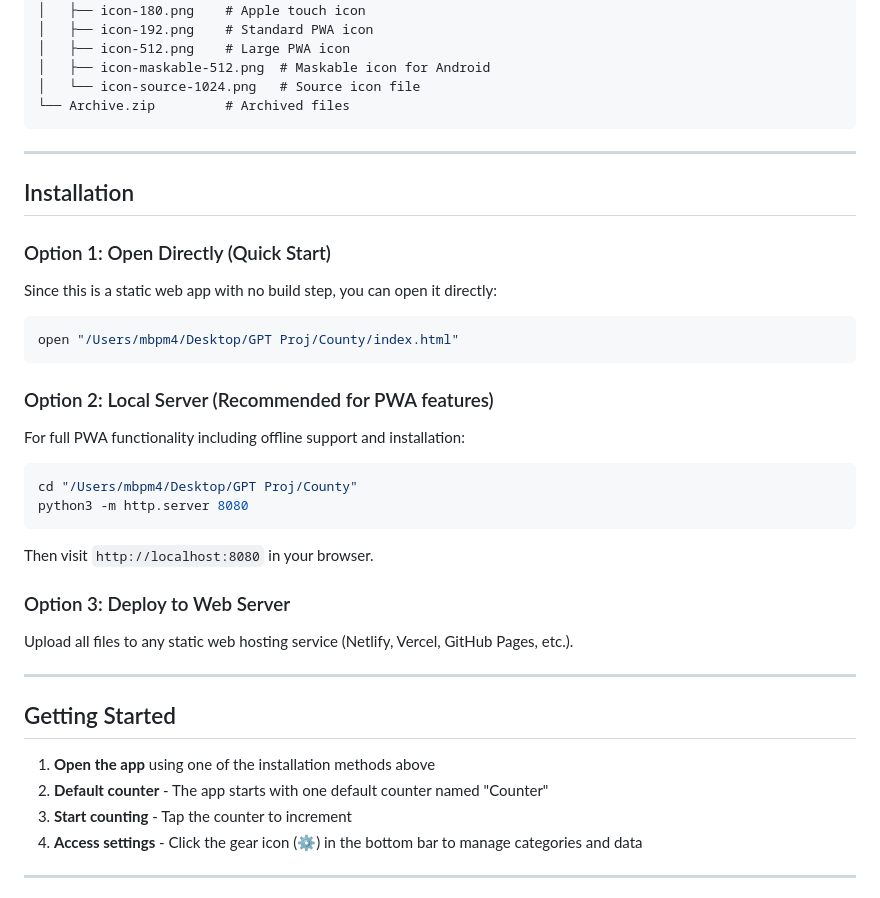
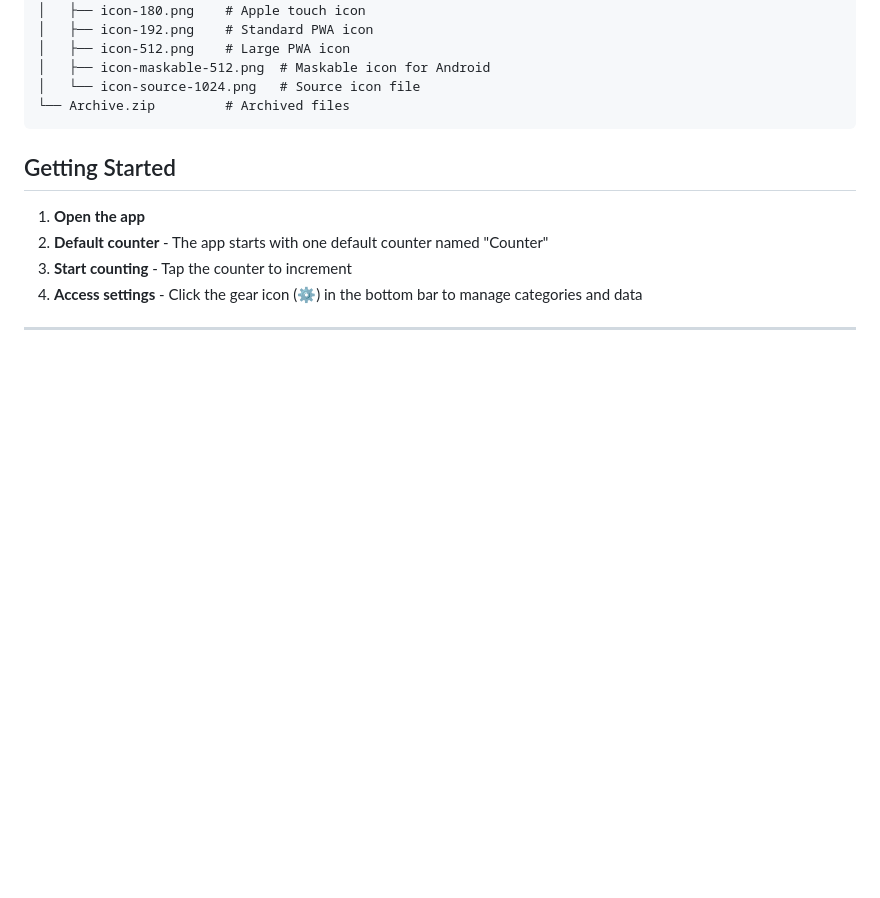
Before and after one commit to tedheater/countie, a Markdown page: README.md, the part around the change. Drawn GitHub-style; blank space fills up the shorter version.

````diff
--- a/README.md
+++ b/README.md
@@ -83,34 +83,10 @@ County/
 └── Archive.zip         # Archived files
 ```
 
----
-
-## Installation
-
-### Option 1: Open Directly (Quick Start)
-Since this is a static web app with no build step, you can open it directly:
-
-```bash
-open "/Users/mbpm4/Desktop/GPT Proj/County/index.html"
-```
-
-### Option 2: Local Server (Recommended for PWA features)
-For full PWA functionality including offline support and installation:
-
-```bash
-cd "/Users/mbpm4/Desktop/GPT Proj/County"
-python3 -m http.server 8080
-```
-Then visit `http://localhost:8080` in your browser.
-
-### Option 3: Deploy to Web Server
-Upload all files to any static web hosting service (Netlify, Vercel, GitHub Pages, etc.).
-
----
 
 ## Getting Started
 
-1. **Open the app** using one of the installation methods above
+1. **Open the app**
 2. **Default counter** - The app starts with one default counter named "Counter"
 3. **Start counting** - Tap the counter to increment
 4. **Access settings** - Click the gear icon (⚙) in the bottom bar to manage categories and data
````
